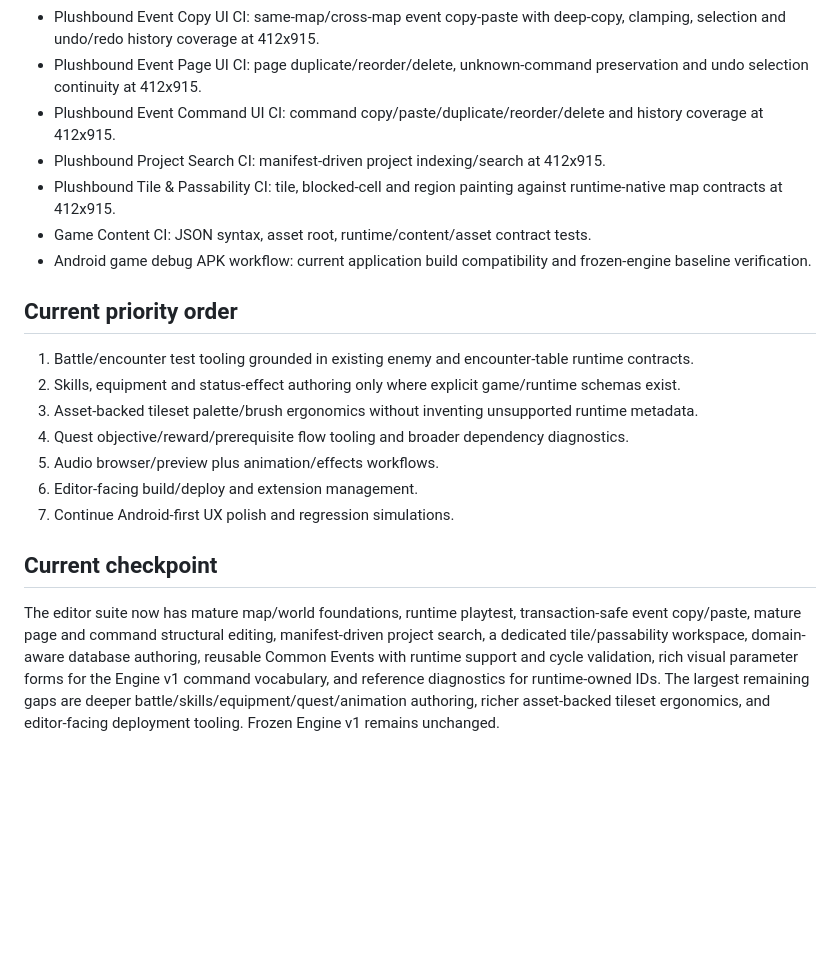
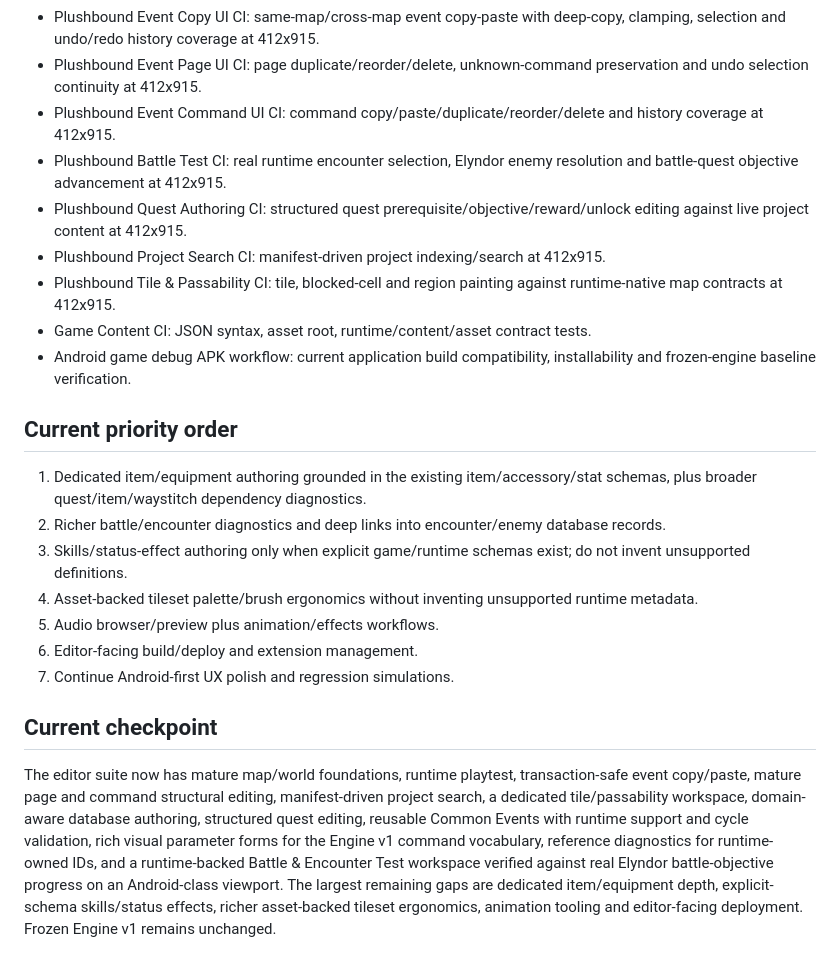
Before and after one commit to nobleknights015-maker/Plushbound-Legends-mobile, a Markdown page: docs/PLUSHBOUND_EDITOR_MV_PARITY_TRACKER.md, the part around one of its changes. Drawn GitHub-style; blank space fills up the shorter version.

```diff
--- a/docs/PLUSHBOUND_EDITOR_MV_PARITY_TRACKER.md
+++ b/docs/PLUSHBOUND_EDITOR_MV_PARITY_TRACKER.md
@@ -50,21 +50,23 @@ Target: mature RPG Maker MV-class authoring capability adapted to Plushbound Leg
 - Plushbound Event Copy UI CI: same-map/cross-map event copy-paste with deep-copy, clamping, selection and undo/redo history coverage at 412x915.
 - Plushbound Event Page UI CI: page duplicate/reorder/delete, unknown-command preservation and undo selection continuity at 412x915.
 - Plushbound Event Command UI CI: command copy/paste/duplicate/reorder/delete and history coverage at 412x915.
+- Plushbound Battle Test CI: real runtime encounter selection, Elyndor enemy resolution and battle-quest objective advancement at 412x915.
+- Plushbound Quest Authoring CI: structured quest prerequisite/objective/reward/unlock editing against live project content at 412x915.
 - Plushbound Project Search CI: manifest-driven project indexing/search at 412x915.
 - Plushbound Tile & Passability CI: tile, blocked-cell and region painting against runtime-native map contracts at 412x915.
 - Game Content CI: JSON syntax, asset root, runtime/content/asset contract tests.
-- Android game debug APK workflow: current application build compatibility and frozen-engine baseline verification.
+- Android game debug APK workflow: current application build compatibility, installability and frozen-engine baseline verification.
 
 ## Current priority order
 
-1. Battle/encounter test tooling grounded in existing enemy and encounter-table runtime contracts.
-2. Skills, equipment and status-effect authoring only where explicit game/runtime schemas exist.
-3. Asset-backed tileset palette/brush ergonomics without inventing unsupported runtime metadata.
-4. Quest objective/reward/prerequisite flow tooling and broader dependency diagnostics.
+1. Dedicated item/equipment authoring grounded in the existing item/accessory/stat schemas, plus broader quest/item/waystitch dependency diagnostics.
+2. Richer battle/encounter diagnostics and deep links into encounter/enemy database records.
+3. Skills/status-effect authoring only when explicit game/runtime schemas exist; do not invent unsupported definitions.
+4. Asset-backed tileset palette/brush ergonomics without inventing unsupported runtime metadata.
 5. Audio browser/preview plus animation/effects workflows.
 6. Editor-facing build/deploy and extension management.
 7. Continue Android-first UX polish and regression simulations.
 
 ## Current checkpoint
 
-The editor suite now has mature map/world foundations, runtime playtest, transaction-safe event copy/paste, mature page and command structural editing, manifest-driven project search, a dedicated tile/passability workspace, domain-aware database authoring, reusable Common Events with runtime support and cycle validation, rich visual parameter forms for the Engine v1 command vocabulary, and reference diagnostics for runtime-owned IDs. The largest remaining gaps are deeper battle/skills/equipment/quest/animation authoring, richer asset-backed tileset ergonomics, and editor-facing deployment tooling. Frozen Engine v1 remains unchanged.
+The editor suite now has mature map/world foundations, runtime playtest, transaction-safe event copy/paste, mature page and command structural editing, manifest-driven project search, a dedicated tile/passability workspace, domain-aware database authoring, structured quest editing, reusable Common Events with runtime support and cycle validation, rich visual parameter forms for the Engine v1 command vocabulary, reference diagnostics for runtime-owned IDs, and a runtime-backed Battle & Encounter Test workspace verified against real Elyndor battle-objective progress on an Android-class viewport. The largest remaining gaps are dedicated item/equipment depth, explicit-schema skills/status effects, richer asset-backed tileset ergonomics, animation tooling and editor-facing deployment. Frozen Engine v1 remains unchanged.
```
Also changed, not shown: other parts of docs/PLUSHBOUND_EDITOR_MV_PARITY_TRACKER.md (+9 -9 lines).
